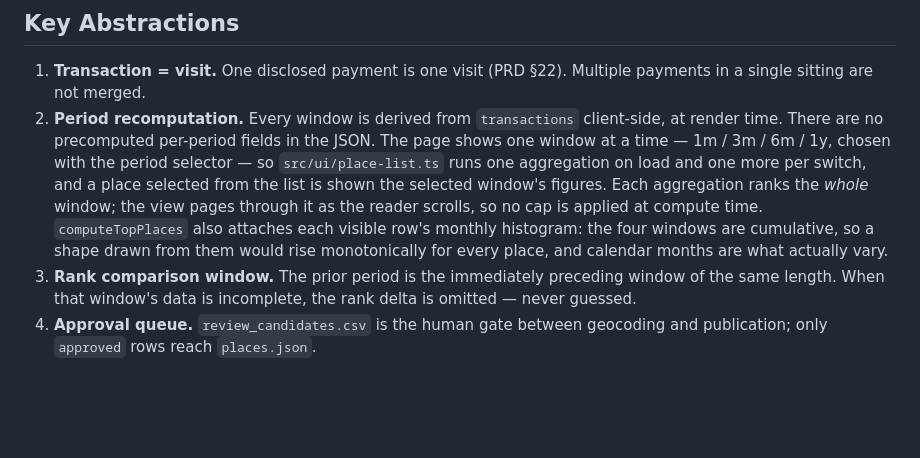
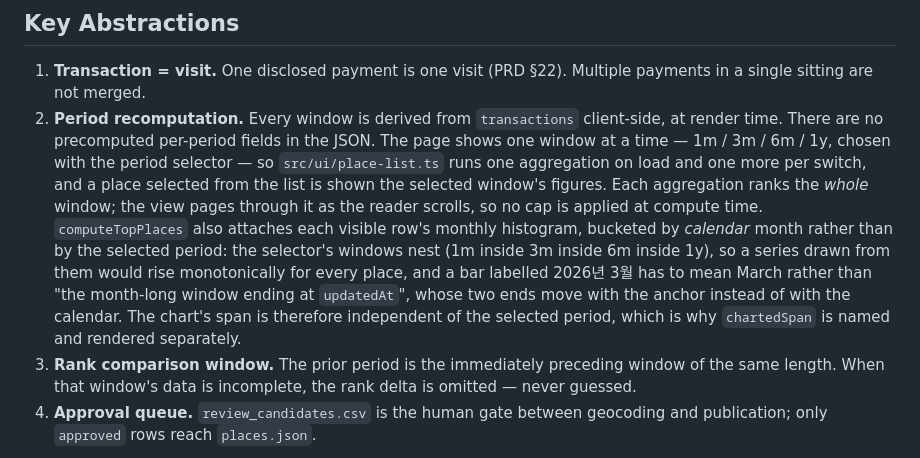
Before and after one commit to kadragon/knue-pic, a Markdown page: docs/architecture.md, the part around the change. Rendered like a GitHub page; blank space fills up the shorter version.

Commit message:
[DOCS] state why the histogram buckets by calendar month, not by the selected period

```diff
--- a/docs/architecture.md
+++ b/docs/architecture.md
@@ -248,8 +248,12 @@ saying so.
    aggregation on load and one more per switch, and a place selected from the list is shown the
    selected window's figures. Each aggregation ranks the *whole* window; the view pages through it
    as the reader scrolls, so no cap is applied at compute time. `computeTopPlaces` also attaches
-   each visible row's monthly histogram: the four windows are cumulative, so a shape drawn from
-   them would rise monotonically for every place, and calendar months are what actually vary.
+   each visible row's monthly histogram, bucketed by *calendar* month rather than by the selected
+   period: the selector's windows nest (1m inside 3m inside 6m inside 1y), so a series drawn from
+   them would rise monotonically for every place, and a bar labelled 2026년 3월 has to mean March
+   rather than "the month-long window ending at `updatedAt`", whose two ends move with the anchor
+   instead of with the calendar. The chart's span is therefore independent of the selected period,
+   which is why `chartedSpan` is named and rendered separately.
 3. **Rank comparison window.** The prior period is the immediately preceding window of the same
    length. When that window's data is incomplete, the rank delta is omitted — never guessed.
 4. **Approval queue.** `review_candidates.csv` is the human gate between geocoding and publication;
```
